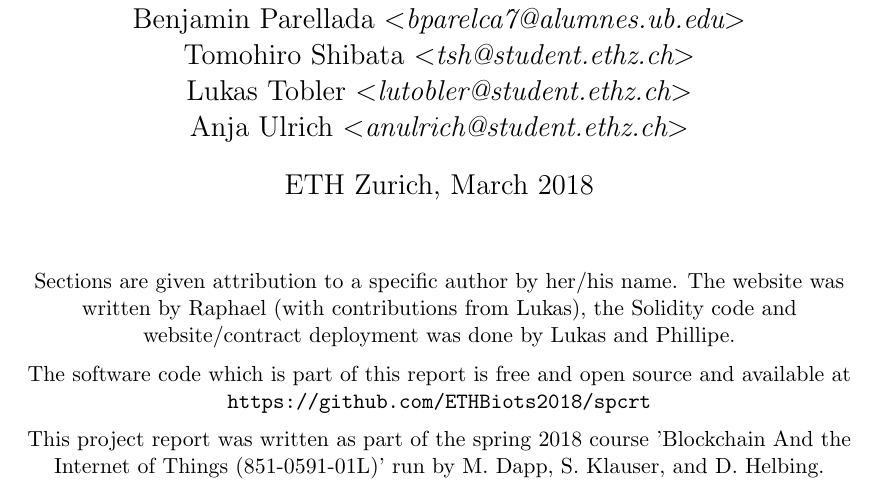
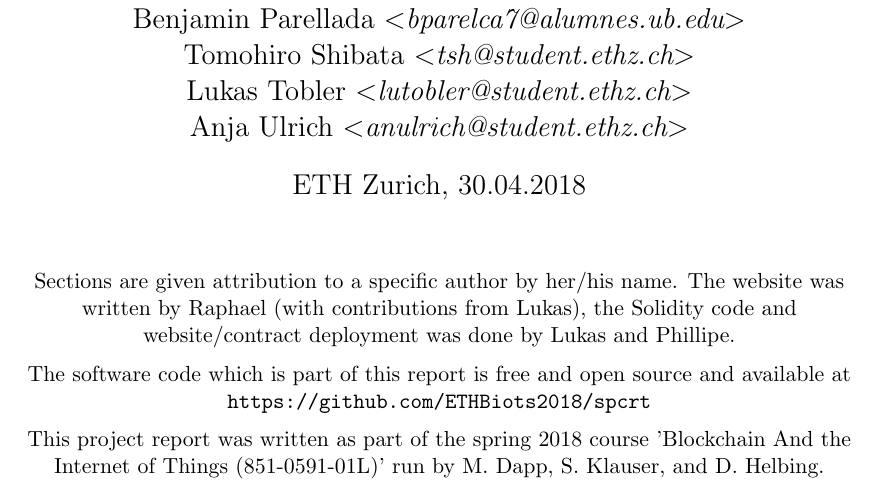
Before and after one commit to ETHBiots2018/spcrt, a LaTeX paper (report/report.tex): part of page 1 of 19, cut so that both start at the same text. Compiled offline with pdfLaTeX.

Commit message:
Report: fix date

```diff
--- a/report/report.tex
+++ b/report/report.tex
@@ -26,7 +26,7 @@
     \and
     Anja Ulrich \textit{\textless anulrich@student.ethz.ch\textgreater}%
 }
-\date{ETH Zurich, March 2018}
+\date{ETH Zurich, 30.04.2018}
 
 \begin{document}
 %
```
